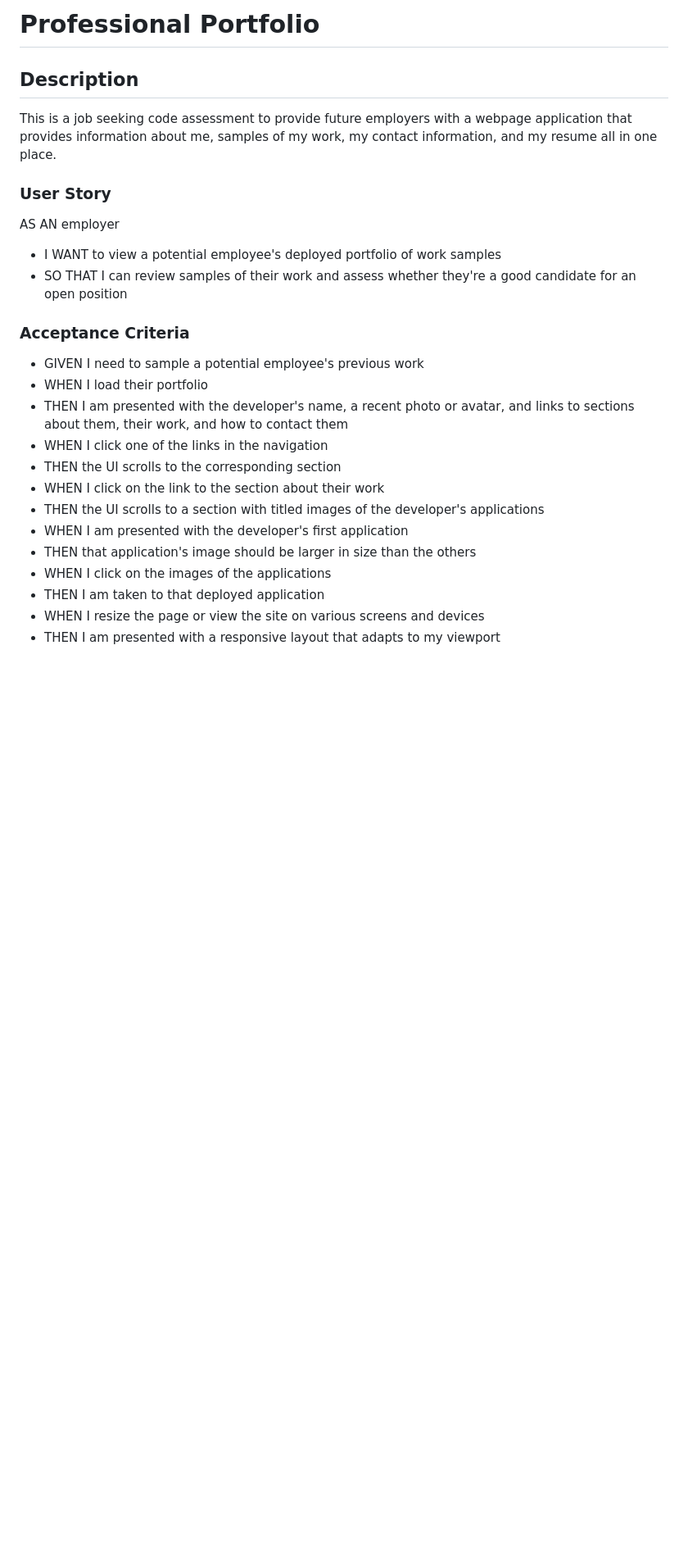
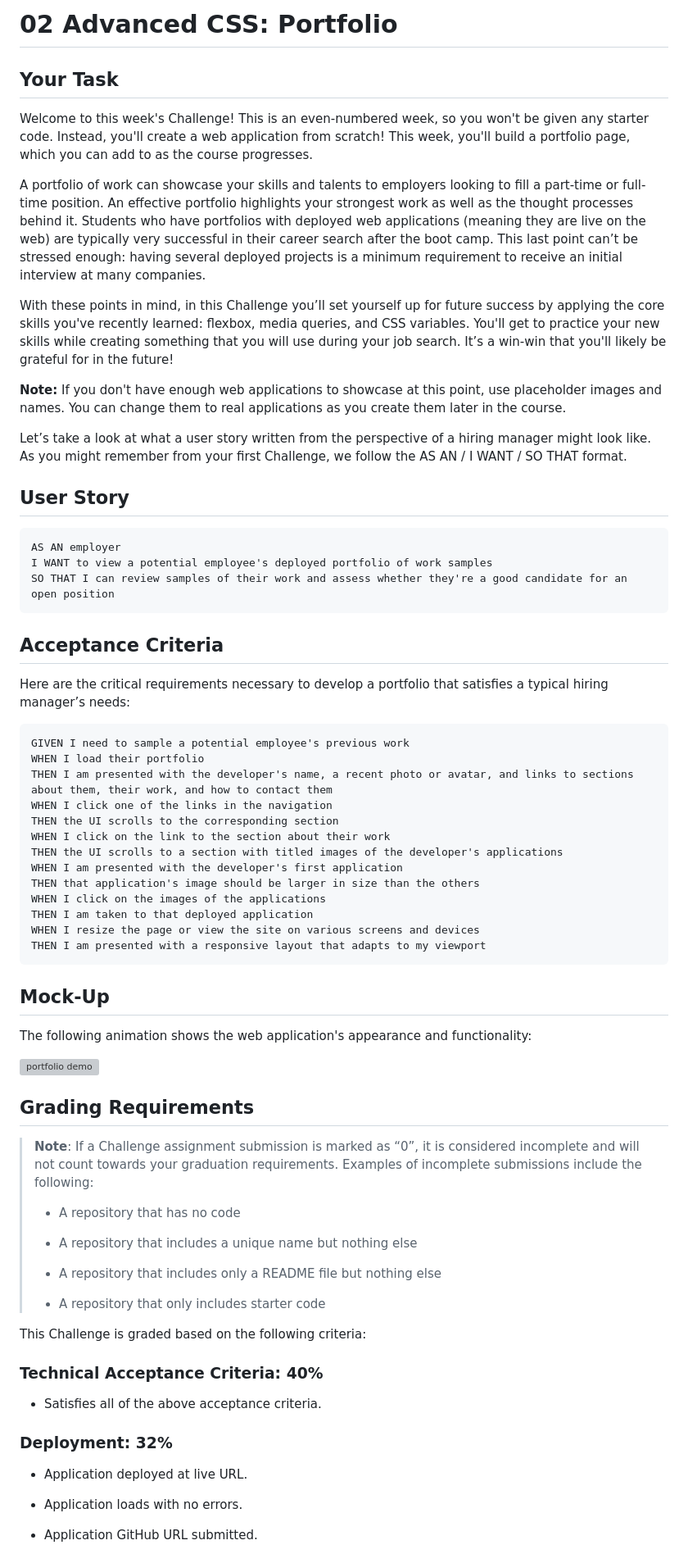
Before and after one commit to Val-gee/Professional-portfolio, a Markdown page: README.md, the part around the change printed below. Shown: that part at 82% size. GitHub-like rendering; blank space fills up the shorter version; grey boxes are pictures that could not be loaded.

````diff
--- a/README.md
+++ b/README.md
@@ -1,25 +1,78 @@
-# Professional Portfolio
+# 02 Advanced CSS: Portfolio
 
-## Description
+## Your Task
 
-This is a job seeking code assessment to provide future employers with a webpage application that provides information about me, samples of my work, my contact information, and my resume all in one place.
+Welcome to this week's Challenge! This is an even-numbered week, so you won't be given any starter code. Instead, you'll create a web application from scratch! This week, you'll build a portfolio page, which you can add to as the course progresses.
 
-### **User Story**
+A portfolio of work can showcase your skills and talents to employers looking to fill a part-time or full-time position. An effective portfolio highlights your strongest work as well as the thought processes behind it. Students who have portfolios with deployed web applications (meaning they are live on the web) are typically very successful in their career search after the boot camp. This last point can’t be stressed enough: having several deployed projects is a minimum requirement to receive an initial interview at many companies.
+
+With these points in mind, in this Challenge you’ll set yourself up for future success by applying the core skills you've recently learned: flexbox, media queries, and CSS variables. You'll get to practice your new skills while creating something that you will use during your job search. It’s a win-win that you'll likely be grateful for in the future!
+
+**Note:** If you don't have enough web applications to showcase at this point, use placeholder images and names. You can change them to real applications as you create them later in the course.
+
+Let’s take a look at what a user story written from the perspective of a hiring manager might look like. As you might remember from your first Challenge, we follow the AS AN / I WANT / SO THAT format.
+
+
+## User Story
+
+```
 AS AN employer
-- I WANT to view a potential employee's deployed portfolio of work samples
-- SO THAT I can review samples of their work and assess whether they're a good candidate for an open position
+I WANT to view a potential employee's deployed portfolio of work samples
+SO THAT I can review samples of their work and assess whether they're a good candidate for an open position
+```
 
-### **Acceptance Criteria**
-- GIVEN I need to sample a potential employee's previous work
-- WHEN I load their portfolio
-- THEN I am presented with the developer's name, a recent photo or avatar, and links to sections about them, their work, and how to contact them
-- WHEN I click one of the links in the navigation
-- THEN the UI scrolls to the corresponding section
-- WHEN I click on the link to the section about their work
-- THEN the UI scrolls to a section with titled images of the developer's applications
-- WHEN I am presented with the developer's first application
-- THEN that application's image should be larger in size than the others
-- WHEN I click on the images of the applications
-- THEN I am taken to that deployed application
-- WHEN I resize the page or view the site on various screens and devices
-- THEN I am presented with a responsive layout that adapts to my viewport
+
+## Acceptance Criteria
+
+Here are the critical requirements necessary to develop a portfolio that satisfies a typical hiring manager’s needs:
+
+```
+GIVEN I need to sample a potential employee's previous work
+WHEN I load their portfolio
+THEN I am presented with the developer's name, a recent photo or avatar, and links to sections about them, their work, and how to contact them
+WHEN I click one of the links in the navigation
+THEN the UI scrolls to the corresponding section
+WHEN I click on the link to the section about their work
+THEN the UI scrolls to a section with titled images of the developer's applications
+WHEN I am presented with the developer's first application
+THEN that application's image should be larger in size than the others
+WHEN I click on the images of the applications
+THEN I am taken to that deployed application
+WHEN I resize the page or view the site on various screens and devices
+THEN I am presented with a responsive layout that adapts to my viewport
+```
+
+
+## Mock-Up
+
+The following animation shows the web application's appearance and functionality:
+
+![portfolio demo](./Assets/02-advanced-css-homework-demo.gif)
+
+
+## Grading Requirements
+
+> **Note**: If a Challenge assignment submission is marked as “0”, it is considered incomplete and will not count towards your graduation requirements. Examples of incomplete submissions include the following:
+>
+> * A repository that has no code
+>
+> * A repository that includes a unique name but nothing else
+>
+> * A repository that includes only a README file but nothing else
+>
+> * A repository that only includes starter code
+
+This Challenge is graded based on the following criteria:
+
+### Technical Acceptance Criteria: 40%
+
+* Satisfies all of the above acceptance criteria.
+
+### Deployment: 32%
+
+* Application deployed at live URL.
+
+* Application loads with no errors.
+
+* Application GitHub URL submitted.
+
````
Also changed, not shown: other parts of README.md (+28 -0 lines), images/bowtie-cat.png (added), 2 other files.
